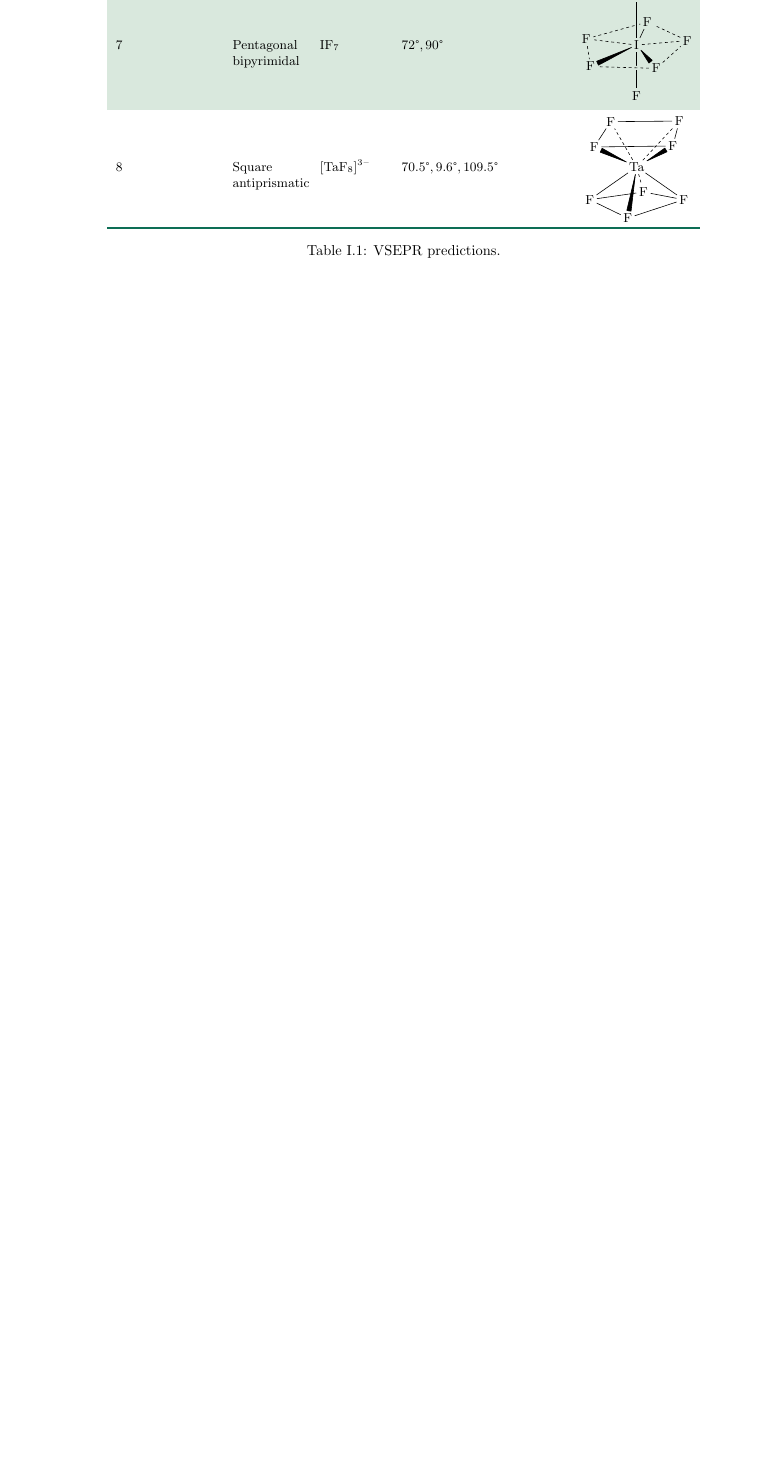
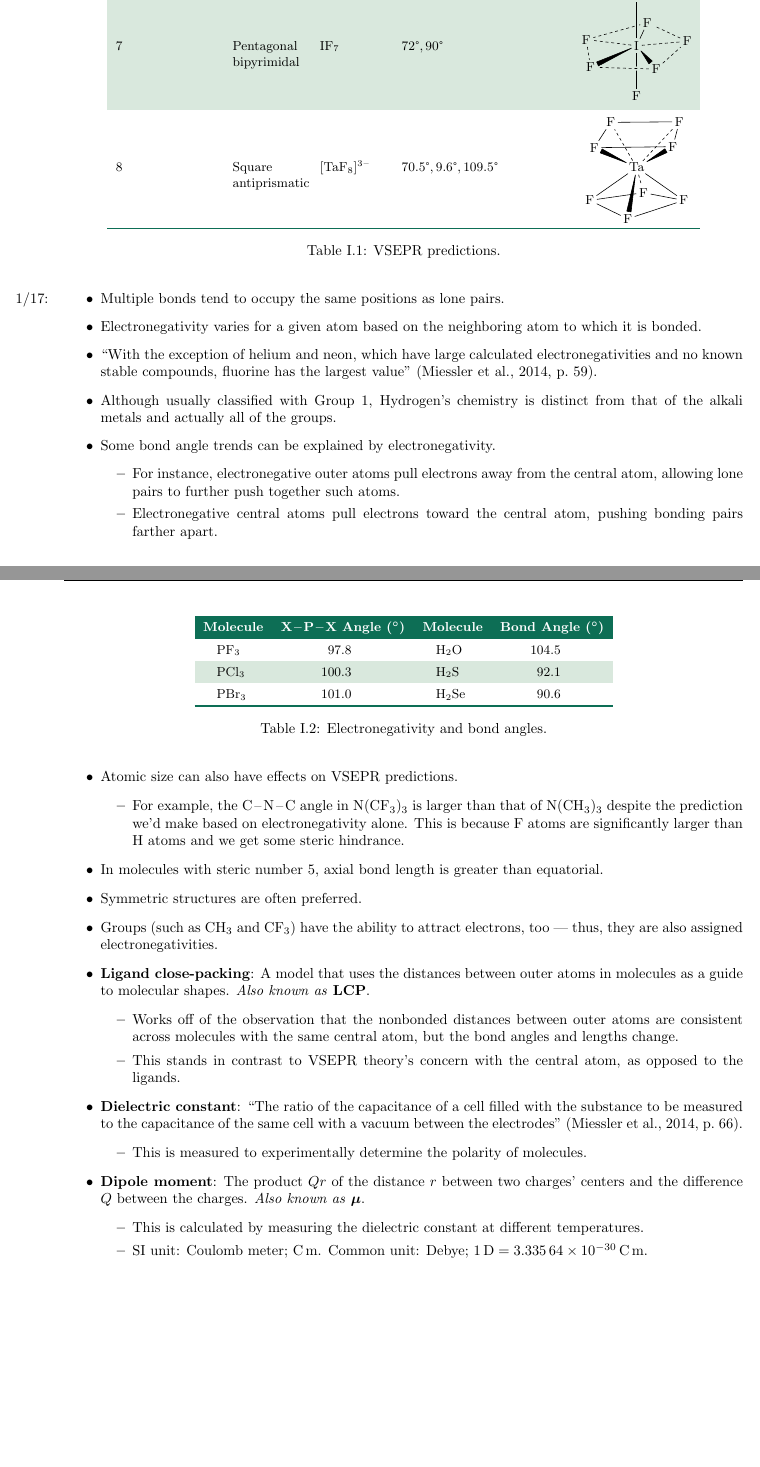
Before and after one commit to shadypuck/CHEM20100Notes, a LaTeX thesis (main.tex, which reads Topic1/Topic1.tex): part of page 29 of 37 before the commit and two parts of pages 29 and 30 of 38 after it, the two joined at a grey line, cut so that both start at the same text, the shorter picture padded with empty space. The pictures show the PDF file main.pdf that the author committed with the source.

Commit message:
Finished Chapter 3

```diff
--- a/Topic1/Topic1.tex
+++ b/Topic1/Topic1.tex
@@ -184,3 +187,52 @@
+    \item \marginnote{1/17:}Multiple bonds tend to occupy the same positions as lone pairs.
+    \item Electronegativity varies for a given atom based on the neighboring atom to which it is bonded.
+    \item "With the exception of helium and neon, which have large calculated electronegativities and no known stable compounds, fluorine has the largest value" \parencite[59]{bib:MiesslerFischerTarr}.
+    \item Although usually classified with Group 1, Hydrogen's chemistry is distinct from that of the alkali metals and actually all of the groups.
+    \item Some bond angle trends can be explained by electronegativity.
+    \begin{table}[h!]
+        \centering
+        \renewcommand{\arraystretch}{1.4}
+        \small
+        \begin{tabular}{lSlS}
+           \rowcolor{grx}
+           \textcolor{white}{\textbf{Molecule}} & \textcolor{white}{\textbf{\ce{X-P-X} Angle ($\bm{{}^\circ}$)}} & \textcolor{white}{\textbf{Molecule}} & \textcolor{white}{\textbf{Bond Angle ($\bm{{}^\circ}$)}}\\
+
+           \quad\ce{PF3}  & 97.8  & \quad\ce{H2O}  & 104.5\\
+
+           \rowcolor{grt}
+           \quad\ce{PCl3} & 100.3 & \quad\ce{H2S}  & 92.1\\
+
+           \quad\ce{PBr3} & 101.0 & \quad\ce{H2Se} & 90.6\\
+           \noalign{\global\arrayrulewidth=1pt}\arrayrulecolor{grx}\hline
+        \end{tabular}
+        \caption{Electronegativity and bond angles.}
+        \label{tab:electronegativityBondAngle}
+    \end{table}
+    \begin{itemize}
+        \item For instance, electronegative outer atoms pull electrons away from the central atom, allowing lone pairs to further push together such atoms.
+        \item Electronegative central atoms pull electrons toward the central atom, pushing bonding pairs farther apart.
+    \end{itemize}
+    \item Atomic size can also have effects on VSEPR predictions.
+    \begin{itemize}
+        \item For example, the \ce{C-N-C} angle in \ce{N(CF3)3} is larger than that of \ce{N(CH3)3} despite the prediction we'd make based on electronegativity alone. This is because \ce{F} atoms are significantly larger than \ce{H} atoms and we get some steric hindrance.
+    \end{itemize}
+    \item In molecules with steric number 5, axial bond length is greater than equatorial.
+    \item Symmetric structures are often preferred.
+    \item Groups (such as \ce{CH3} and \ce{CF3}) have the ability to attract electrons, too --- thus, they are also assigned electronegativities.
+    \item \textbf{Ligand close-packing}: A model that uses the distances between outer atoms in molecules as a guide to molecular shapes. \emph{Also known as} \textbf{LCP}.
+    \begin{itemize}
+        \item Works off of the observation that the nonbonded distances between outer atoms are consistent across molecules with the same central atom, but the bond angles and lengths change.
+        \item This stands in contrast to VSEPR theory's concern with the central atom, as opposed to the ligands.
+    \end{itemize}
+    \item \textbf{Dielectric constant}: "The ratio of the capacitance of a cell filled with the substance to be measured to the capacitance of the same cell with a vacuum between the electrodes" \parencite[66]{bib:MiesslerFischerTarr}.
+    \begin{itemize}
+        \item This is measured to experimentally determine the polarity of molecules.
+    \end{itemize}
+    \item \textbf{Dipole moment}: The product $Qr$ of the distance $r$ between two charges' centers and the difference $Q$ between the charges. \emph{Also known as} $\bm{\mu}$.
+    \begin{itemize}
+        \item This is calculated by measuring the dielectric constant at different temperatures.
+        \item SI unit: Coulomb meter; $\si{\coulomb\meter}$. Common unit: Debye; $\SI{1}{D}=\SI{3.33564e-30}{\coulomb\meter}$.
+    \end{itemize}
 \end{itemize}
 
 
```
Also changed, not shown: Topic1/Topic1.pdf, main.pdf, Topic1/Topic1.tex (7 more changed lines).
